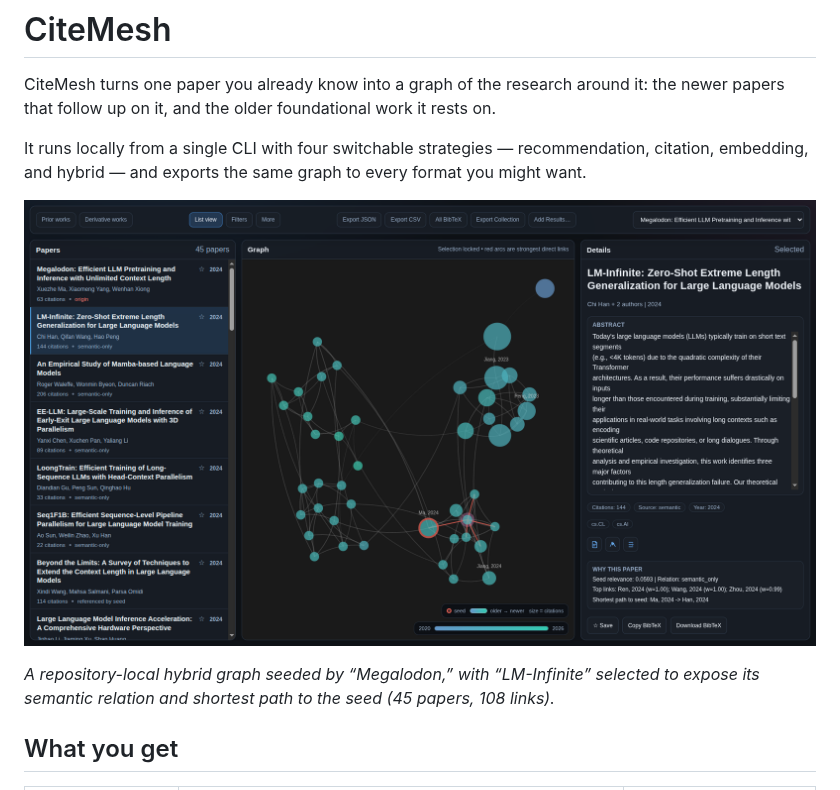
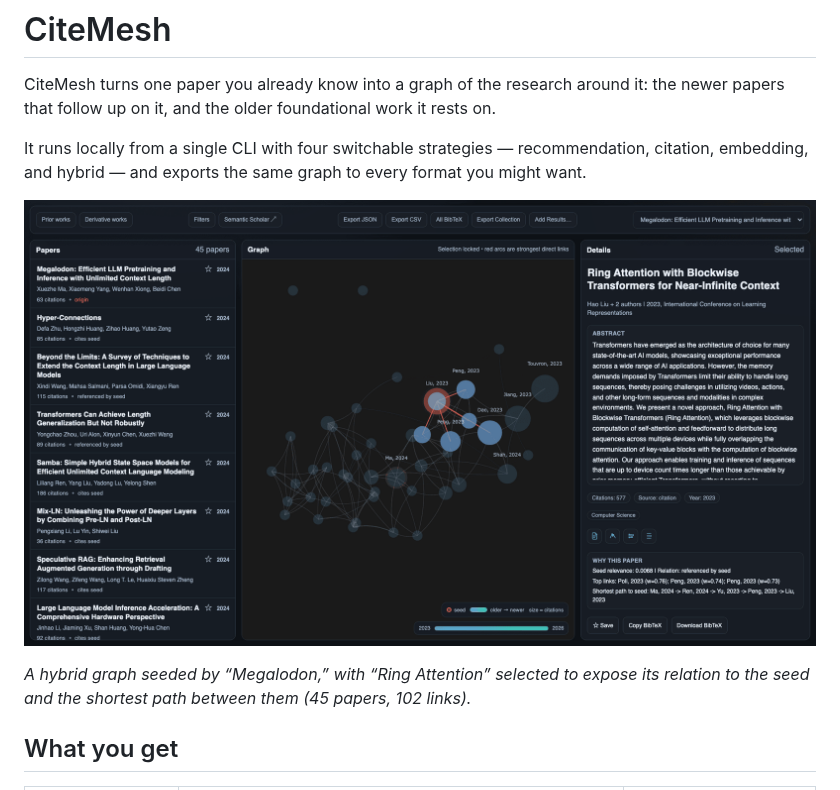
Before and after one commit to pszemraj/CiteMesh, a Markdown page: README.md, the part around one of its changes. Drawn GitHub-style; pictures changed too: assets/ui.png.

```diff
--- a/README.md
+++ b/README.md
@@ -8,5 +8,5 @@ It runs locally from a single CLI with four switchable strategies — recommenda
 
-_A repository-local hybrid graph seeded by “Megalodon,” with “LM-Infinite” selected to expose its semantic relation and shortest path to the seed (45 papers, 108 links)._
+_A hybrid graph seeded by “Megalodon,” with “Ring Attention” selected to expose its relation to the seed and the shortest path between them (45 papers, 102 links)._
 
 ## What you get
 
```
Also changed, not shown: other parts of README.md (+1 -1 lines), assets/export-plotly.png, assets/export-pyvis.png, assets/ui-dashboard-light-theme.png, assets/ui-dashboard-search-filter.png, assets/ui-prior-works.png, 2 other files.
